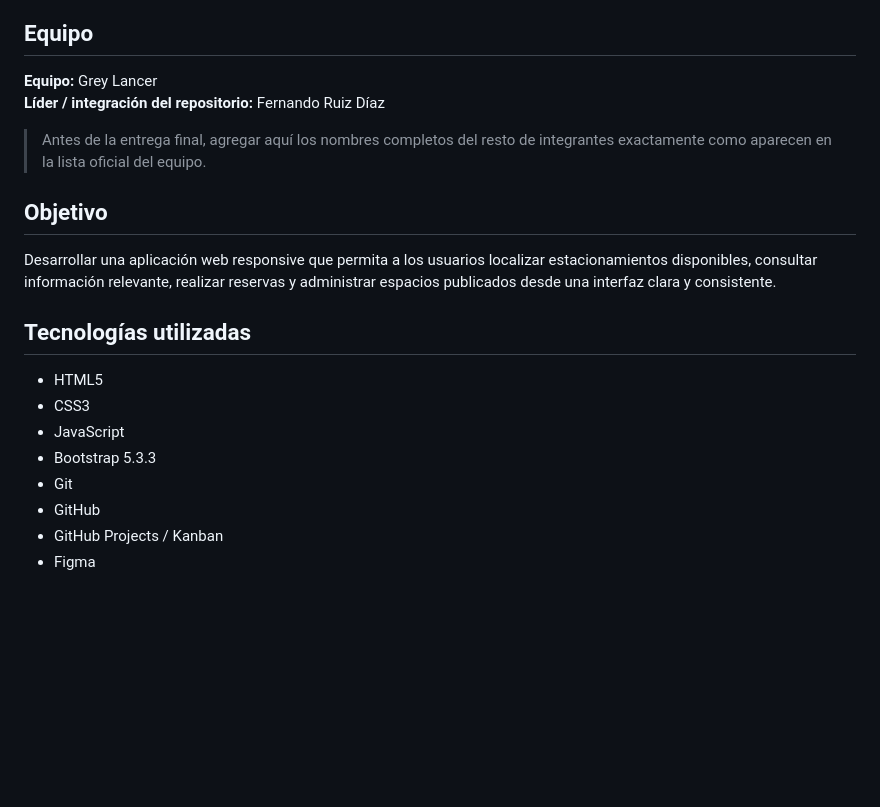
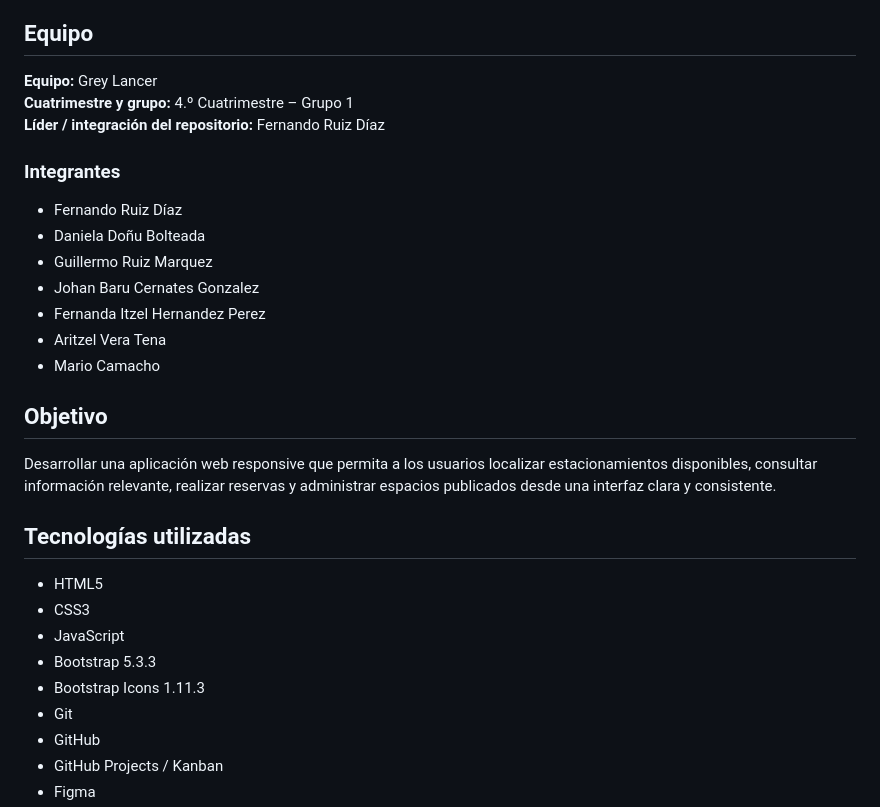
Before and after one commit to theAnub1s/AutoPark, a Markdown page: README.md, the part around the change. Drawn GitHub-style; blank space fills up the shorter version.

Commit message:
docs: agregar integrantes del equipo

```diff
--- a/README.md
+++ b/README.md
@@ -5,9 +5,18 @@ Aplicación web multipágina para buscar, consultar, reservar, publicar y admini
 ## Equipo
 
 **Equipo:** Grey Lancer
+**Cuatrimestre y grupo:** 4.º Cuatrimestre – Grupo 1
 **Líder / integración del repositorio:** Fernando Ruiz Díaz
 
-> Antes de la entrega final, agregar aquí los nombres completos del resto de integrantes exactamente como aparecen en la lista oficial del equipo.
+### Integrantes
+
+- Fernando Ruiz Díaz
+- Daniela Doñu Bolteada
+- Guillermo Ruiz Marquez
+- Johan Baru Cernates Gonzalez
+- Fernanda Itzel Hernandez Perez
+- Aritzel Vera Tena
+- Mario Camacho
 
 ## Objetivo
 
@@ -19,6 +28,7 @@ Desarrollar una aplicación web responsive que permita a los usuarios localizar
 - CSS3
 - JavaScript
 - Bootstrap 5.3.3
+- Bootstrap Icons 1.11.3
 - Git
 - GitHub
 - GitHub Projects / Kanban
```
